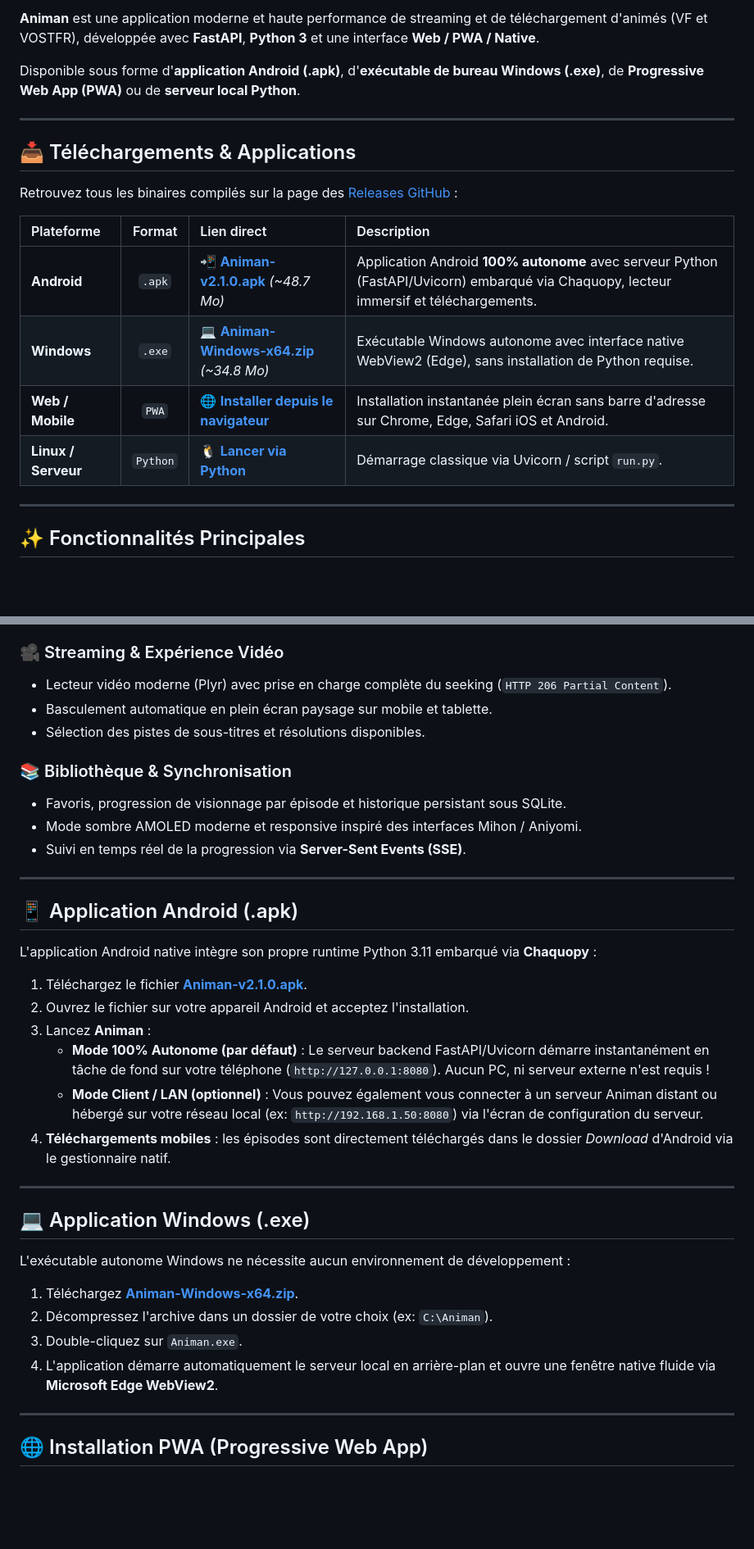
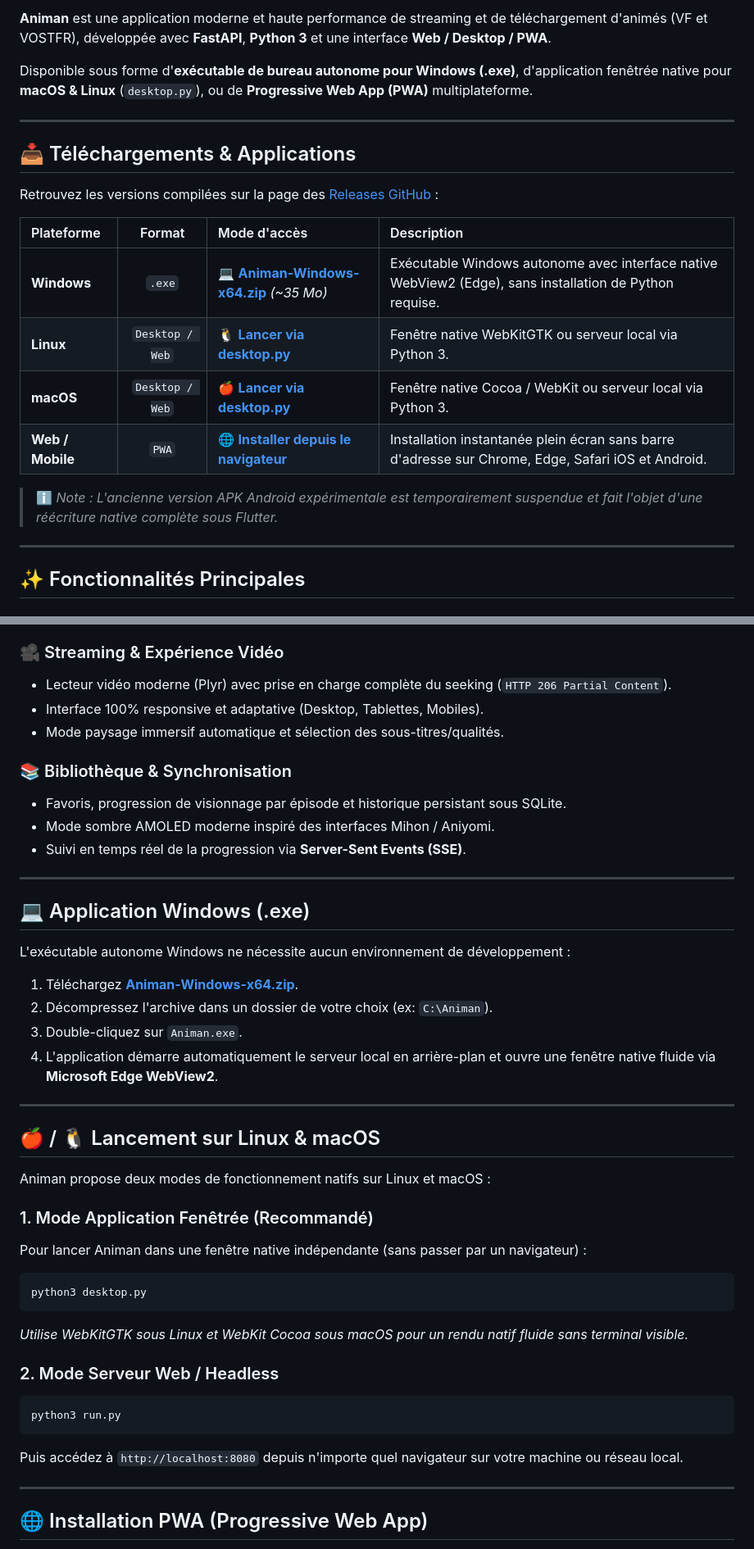
Before and after one commit to loeuf237/animan-python, a Markdown page: README.md, 2 parts joined by grey strips. Shown at 82% size. Drawn GitHub-style; blank space fills up the shorter version.

Commit message:
docs: update README to reflect desktop support for Windows, macOS and Linux

````diff
--- a/README.md
+++ b/README.md
@@ -8,20 +8,22 @@
 
-**Animan** est une application moderne et haute performance de streaming et de téléchargement d'animés (VF et VOSTFR), développée avec **FastAPI**, **Python 3** et une interface **Web / PWA / Native**.
+**Animan** est une application moderne et haute performance de streaming et de téléchargement d'animés (VF et VOSTFR), développée avec **FastAPI**, **Python 3** et une interface **Web / Desktop / PWA**.
 
-Disponible sous forme d'**application Android (.apk)**, d'**exécutable de bureau Windows (.exe)**, de **Progressive Web App (PWA)** ou de **serveur local Python**.
+Disponible sous forme d'**exécutable de bureau autonome pour Windows (.exe)**, d'application fenêtrée native pour **macOS & Linux** (`desktop.py`), ou de **Progressive Web App (PWA)** multiplateforme.
 
 ---
 
 ## 📥 Téléchargements & Applications
 
-Retrouvez tous les binaires compilés sur la page des [Releases GitHub](https://github.com/loeuf237/animan-python/releases/latest) :
+Retrouvez les versions compilées sur la page des [Releases GitHub](https://github.com/loeuf237/animan-python/releases/latest) :
 
-| Plateforme | Format | Lien direct | Description |
+| Plateforme | Format | Mode d'accès | Description |
 | :--- | :---: | :--- | :--- |
-| **Android** | `.apk` | [📲 **Animan-v2.1.0.apk**](https://github.com/loeuf237/animan-python/releases/download/v2.1.0/Animan-v2.1.0.apk) *(~48.7 Mo)* | Application Android **100% autonome** avec serveur Python (FastAPI/Uvicorn) embarqué via Chaquopy, lecteur immersif et téléchargements. |
-| **Windows** | `.exe` | [💻 **Animan-Windows-x64.zip**](https://github.com/loeuf237/animan-python/releases/download/v2.1.0/Animan-Windows-x64.zip) *(~34.8 Mo)* | Exécutable Windows autonome avec interface native WebView2 (Edge), sans installation de Python requise. |
+| **Windows** | `.exe` | [💻 **Animan-Windows-x64.zip**](https://github.com/loeuf237/animan-python/releases/download/v2.1.0/Animan-Windows-x64.zip) *(~35 Mo)* | Exécutable Windows autonome avec interface native WebView2 (Edge), sans installation de Python requise. |
+| **Linux** | `Desktop / Web` | [🐧 **Lancer via desktop.py**](#-lancement-sur-linux--macos) | Fenêtre native WebKitGTK ou serveur local via Python 3. |
+| **macOS** | `Desktop / Web` | [🍎 **Lancer via desktop.py**](#-lancement-sur-linux--macos) | Fenêtre native Cocoa / WebKit ou serveur local via Python 3. |
 | **Web / Mobile** | `PWA` | [🌐 **Installer depuis le navigateur**](#-installation-pwa-progressive-web-app) | Installation instantanée plein écran sans barre d'adresse sur Chrome, Edge, Safari iOS et Android. |
-| **Linux / Serveur** | `Python` | [🐧 **Lancer via Python**](#-démarrage-local-python) | Démarrage classique via Uvicorn / script `run.py`. |
+
+> ℹ️ *Note : L'ancienne version APK Android expérimentale est temporairement suspendue et fait l'objet d'une réécriture native complète sous Flutter.*
 
 ---
 
@@ -41,26 +43,13 @@ Retrouvez tous les binaires compilés sur la page des [Releases GitHub](https://
 
 ### 🎥 Streaming & Expérience Vidéo
 - Lecteur vidéo moderne (Plyr) avec prise en charge complète du seeking (`HTTP 206 Partial Content`).
-- Basculement automatique en plein écran paysage sur mobile et tablette.
-- Sélection des pistes de sous-titres et résolutions disponibles.
+- Interface 100% responsive et adaptative (Desktop, Tablettes, Mobiles).
+- Mode paysage immersif automatique et sélection des sous-titres/qualités.
 
 ### 📚 Bibliothèque & Synchronisation
 - Favoris, progression de visionnage par épisode et historique persistant sous SQLite.
-- Mode sombre AMOLED moderne et responsive inspiré des interfaces Mihon / Aniyomi.
+- Mode sombre AMOLED moderne inspiré des interfaces Mihon / Aniyomi.
 - Suivi en temps réel de la progression via **Server-Sent Events (SSE)**.
-
----
-
-## 📱 Application Android (.apk)
-
-L'application Android native intègre son propre runtime Python 3.11 embarqué via **Chaquopy** :
-
-1. Téléchargez le fichier [**Animan-v2.1.0.apk**](https://github.com/loeuf237/animan-python/releases/download/v2.1.0/Animan-v2.1.0.apk).
-2. Ouvrez le fichier sur votre appareil Android et acceptez l'installation.
-3. Lancez **Animan** :
-   - **Mode 100% Autonome (par défaut)** : Le serveur backend FastAPI/Uvicorn démarre instantanément en tâche de fond sur votre téléphone (`http://127.0.0.1:8080`). Aucun PC, ni serveur externe n'est requis !
-   - **Mode Client / LAN (optionnel)** : Vous pouvez également vous connecter à un serveur Animan distant ou hébergé sur votre réseau local (ex: `http://192.168.1.50:8080`) via l'écran de configuration du serveur.
-4. **Téléchargements mobiles** : les épisodes sont directement téléchargés dans le dossier *Download* d'Android via le gestionnaire natif.
 
 ---
 
@@ -72,6 +61,25 @@ L'exécutable autonome Windows ne nécessite aucun environnement de développeme
 2. Décompressez l'archive dans un dossier de votre choix (ex: `C:\Animan`).
 3. Double-cliquez sur `Animan.exe`.
 4. L'application démarre automatiquement le serveur local en arrière-plan et ouvre une fenêtre native fluide via **Microsoft Edge WebView2**.
+
+---
+
+## 🍎 / 🐧 Lancement sur Linux & macOS
+
+Animan propose deux modes de fonctionnement natifs sur Linux et macOS :
+
+### 1. Mode Application Fenêtrée (Recommandé)
+Pour lancer Animan dans une fenêtre native indépendante (sans passer par un navigateur) :
+```bash
+python3 desktop.py
+```
+*Utilise WebKitGTK sous Linux et WebKit Cocoa sous macOS pour un rendu natif fluide sans terminal visible.*
+
+### 2. Mode Serveur Web / Headless
+```bash
+python3 run.py
+```
+Puis accédez à `http://localhost:8080` depuis n'importe quel navigateur sur votre machine ou réseau local.
 
 ---
 
````
Also changed, not shown: other parts of README.md (+1 -1 lines).
